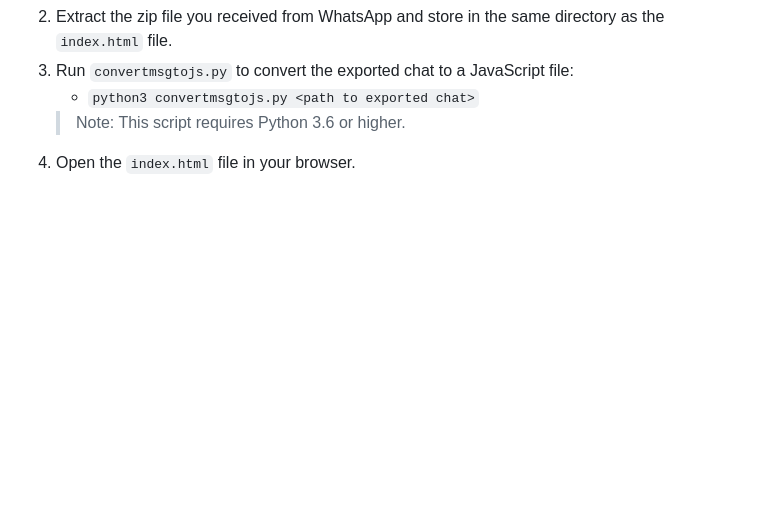
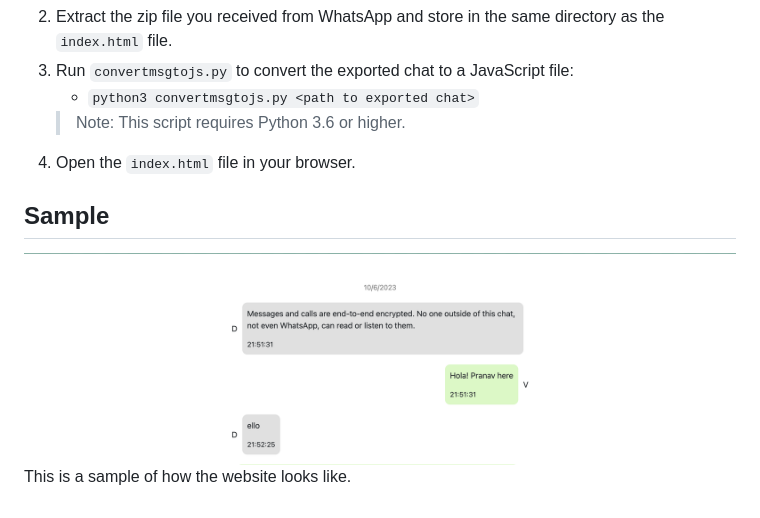
Before and after one commit to vjspranav/WhatsAppExportRenderer, a Markdown page: README.md, the part around the change. Drawn GitHub-style; pictures changed too: image.png (added); blank space fills up the shorter version.

```diff
--- a/README.md
+++ b/README.md
@@ -15,3 +15,8 @@ This is a simple webpage that loads exported whatsapp chats as a website. It is
     - `python3 convertmsgtojs.py <path to exported chat>`
     > Note: This script requires Python 3.6 or higher.
 4. Open the `index.html` file in your browser.
+
+
+## Sample
+![Sample](image.png)
+This is a sample of how the website looks like.
```
Also changed, not shown: 4 other files.
